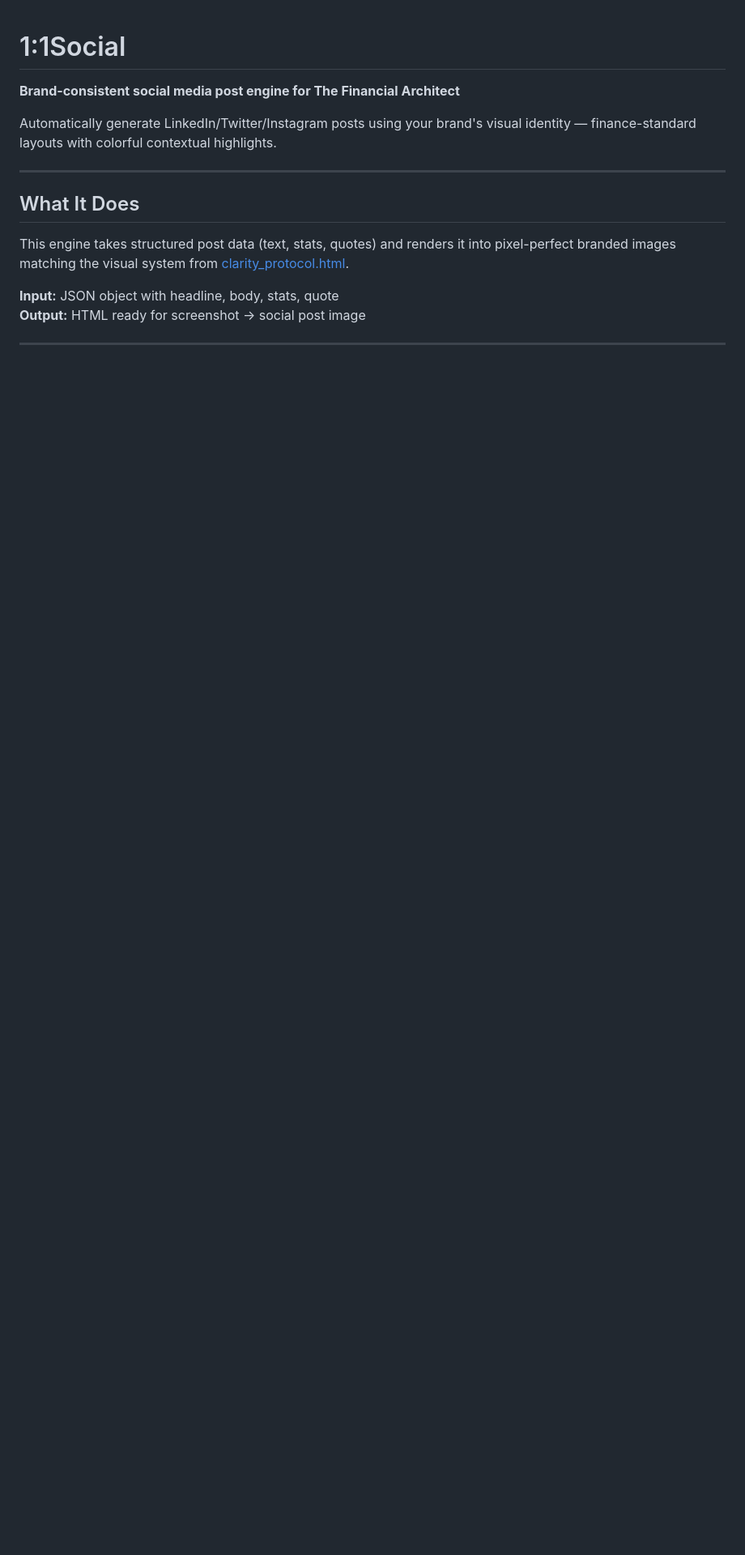
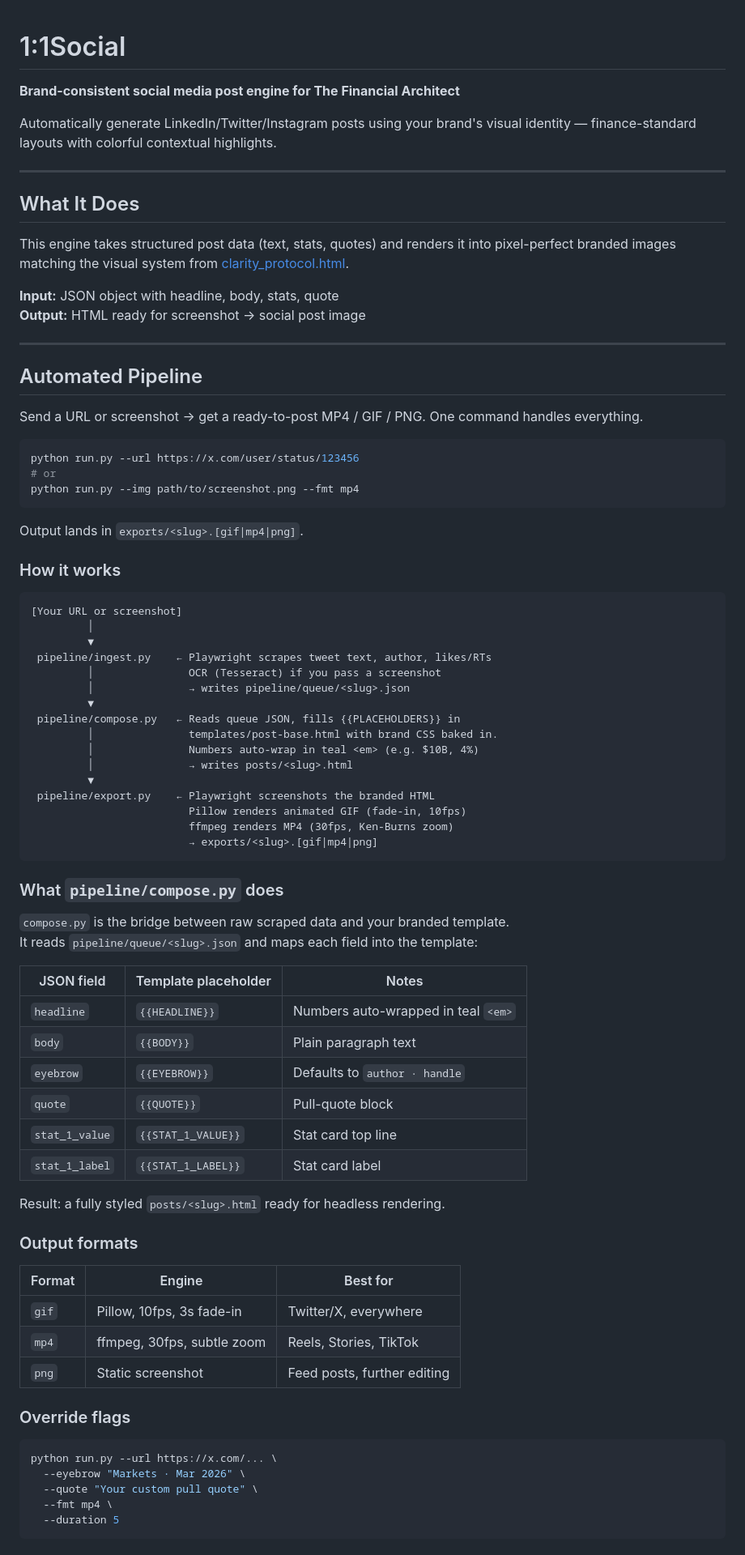
Before and after one commit to 852-glitch/1-1Social, a Markdown page: README.md, the part around one of its changes. Shown at 81% size. Rendered like a GitHub page; blank space fills up the shorter version.

````diff
--- a/README.md
+++ b/README.md
@@ -12,3 +12,73 @@ This engine takes structured post data (text, stats, quotes) and renders it into
 
 **Input:** JSON object with headline, body, stats, quote
 **Output:** HTML ready for screenshot → social post image
+
+---
+
+## Automated Pipeline
+
+Send a URL or screenshot → get a ready-to-post MP4 / GIF / PNG. One command handles everything.
+
+```bash
+python run.py --url https://x.com/user/status/123456
+# or
+python run.py --img path/to/screenshot.png --fmt mp4
+```
+
+Output lands in `exports/<slug>.[gif|mp4|png]`.
+
+### How it works
+
+```
+[Your URL or screenshot]
+         │
+         ▼
+ pipeline/ingest.py    ← Playwright scrapes tweet text, author, likes/RTs
+         │               OCR (Tesseract) if you pass a screenshot
+         │               → writes pipeline/queue/<slug>.json
+         ▼
+ pipeline/compose.py   ← Reads queue JSON, fills {{PLACEHOLDERS}} in
+         │               templates/post-base.html with brand CSS baked in.
+         │               Numbers auto-wrap in teal <em> (e.g. $10B, 4%)
+         │               → writes posts/<slug>.html
+         ▼
+ pipeline/export.py    ← Playwright screenshots the branded HTML
+                         Pillow renders animated GIF (fade-in, 10fps)
+                         ffmpeg renders MP4 (30fps, Ken-Burns zoom)
+                         → exports/<slug>.[gif|mp4|png]
+```
+
+### What `pipeline/compose.py` does
+
+`compose.py` is the bridge between raw scraped data and your branded template.
+It reads `pipeline/queue/<slug>.json` and maps each field into the template:
+
+| JSON field | Template placeholder | Notes |
+|---|---|---|
+| `headline` | `{{HEADLINE}}` | Numbers auto-wrapped in teal `<em>` |
+| `body` | `{{BODY}}` | Plain paragraph text |
+| `eyebrow` | `{{EYEBROW}}` | Defaults to `author · handle` |
+| `quote` | `{{QUOTE}}` | Pull-quote block |
+| `stat_1_value` | `{{STAT_1_VALUE}}` | Stat card top line |
+| `stat_1_label` | `{{STAT_1_LABEL}}` | Stat card label |
+
+Result: a fully styled `posts/<slug>.html` ready for headless rendering.
+
+### Output formats
+
+| Format | Engine | Best for |
+|---|---|---|
+| `gif` | Pillow, 10fps, 3s fade-in | Twitter/X, everywhere |
+| `mp4` | ffmpeg, 30fps, subtle zoom | Reels, Stories, TikTok |
+| `png` | Static screenshot | Feed posts, further editing |
+
+### Override flags
+
+```bash
+python run.py --url https://x.com/... \
+  --eyebrow "Markets · Mar 2026" \
+  --quote "Your custom pull quote" \
+  --fmt mp4 \
+  --duration 5
+```
+
````
Also changed, not shown: other parts of README.md (+74 -105 lines).
